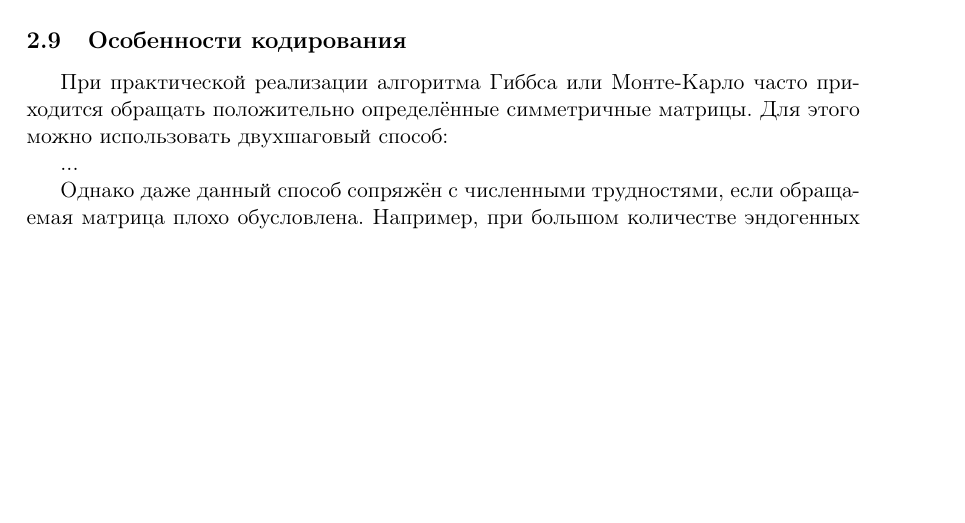
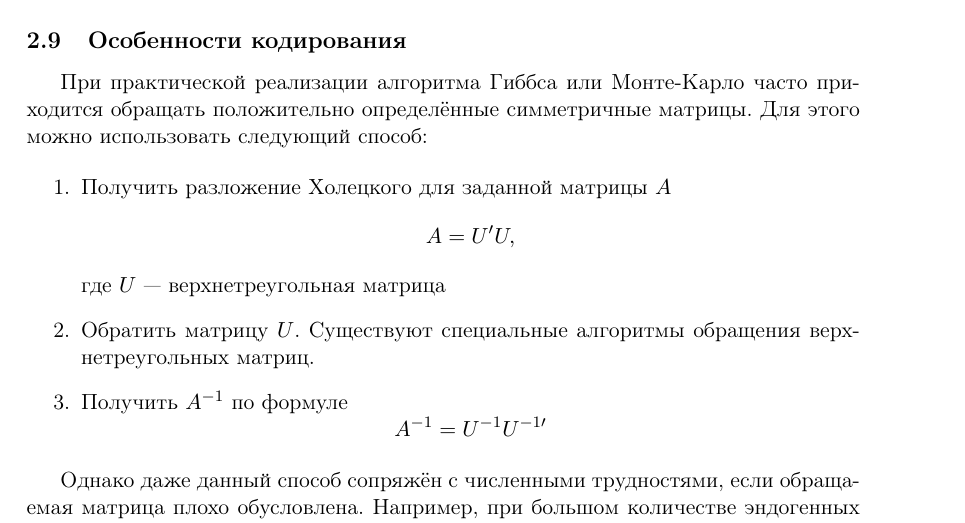
Before and after one commit to bdemeshev/bvar_om, a LaTeX document (text/mal_art/text_BVAR4.tex): part of page 17 of 19, cut so that both start at the same text, the shorter picture padded with empty space. Compiled offline with pdfLaTeX.

Commit message:
details for code comment

```diff
--- a/text/mal_art/text_BVAR4.tex
+++ b/text/mal_art/text_BVAR4.tex
@@ -750,9 +750,20 @@ p^*=\argmax_{p} \ln p(Y)
 
 \subsection{Особенности кодирования}
 
-При практической реализации алгоритма Гиббса или Монте-Карло часто приходится обращать положительно определённые симметричные матрицы. Для этого можно использовать двухшаговый способ:
+При практической реализации алгоритма Гиббса или Монте-Карло часто приходится обращать положительно определённые симметричные матрицы. Для этого можно использовать следующий способ:
 
-...
+\begin{enumerate}
+\item Получить разложение Холецкого для заданной матрицы $A$
+\[
+A=U'U,
+\]
+где $U$ --- верхнетреугольная матрица
+\item Обратить матрицу $U$. Существуют специальные алгоритмы обращения верхнетреугольных матриц.
+\item Получить $A^{-1}$ по формуле
+\[
+A^{-1}=U^{-1}U^{-1\prime}
+\]
+\end{enumerate}
 
 Однако даже данный способ сопряжён с численными трудностями, если обращаемая матрица плохо обусловлена. Например, при большом количестве эндогенных переменных и большом количестве лагов матрица $X'X$ является плохо обусловленной и для неё может быть численно трудно получить разложение Холецкого. В таком случае мы использовали псевдообратную матрицу Мура-Пенроуза.
 
```
Also changed, not shown: 5 other files.
